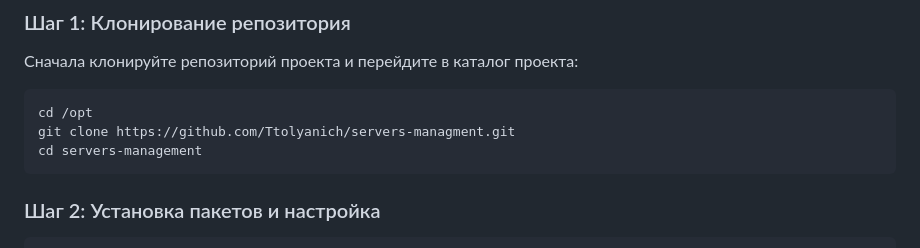
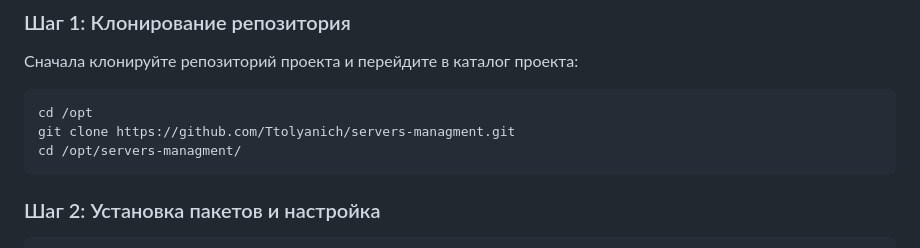
Before and after one commit to Ttolyanich/server-managment, a Markdown page: README.md, the part around the change. Drawn GitHub-style.

````diff
--- a/README.md
+++ b/README.md
@@ -31,7 +31,7 @@
 ```bash
 cd /opt
 git clone https://github.com/Ttolyanich/servers-managment.git
-cd servers-management
+cd /opt/servers-managment/
 ```
 
 ### Шаг 2: Установка пакетов и настройка
````
